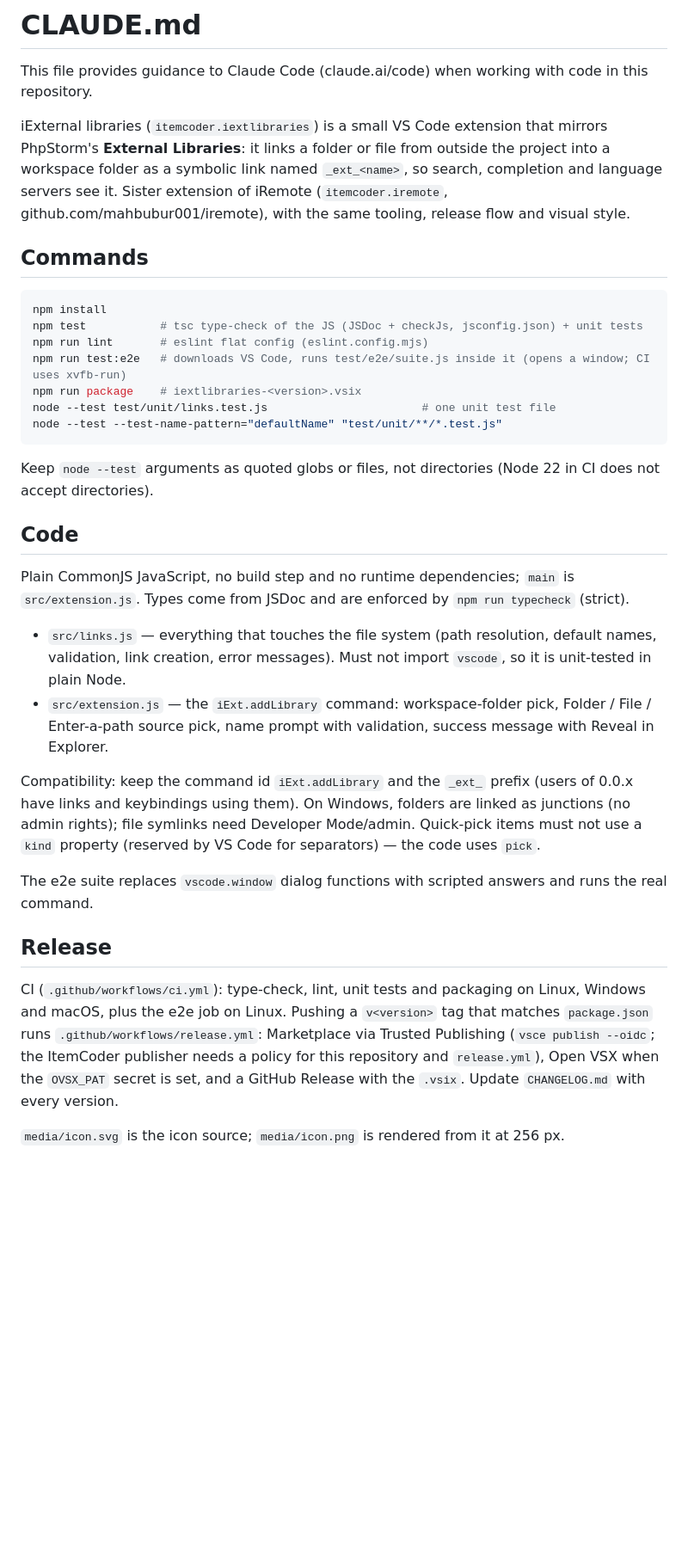
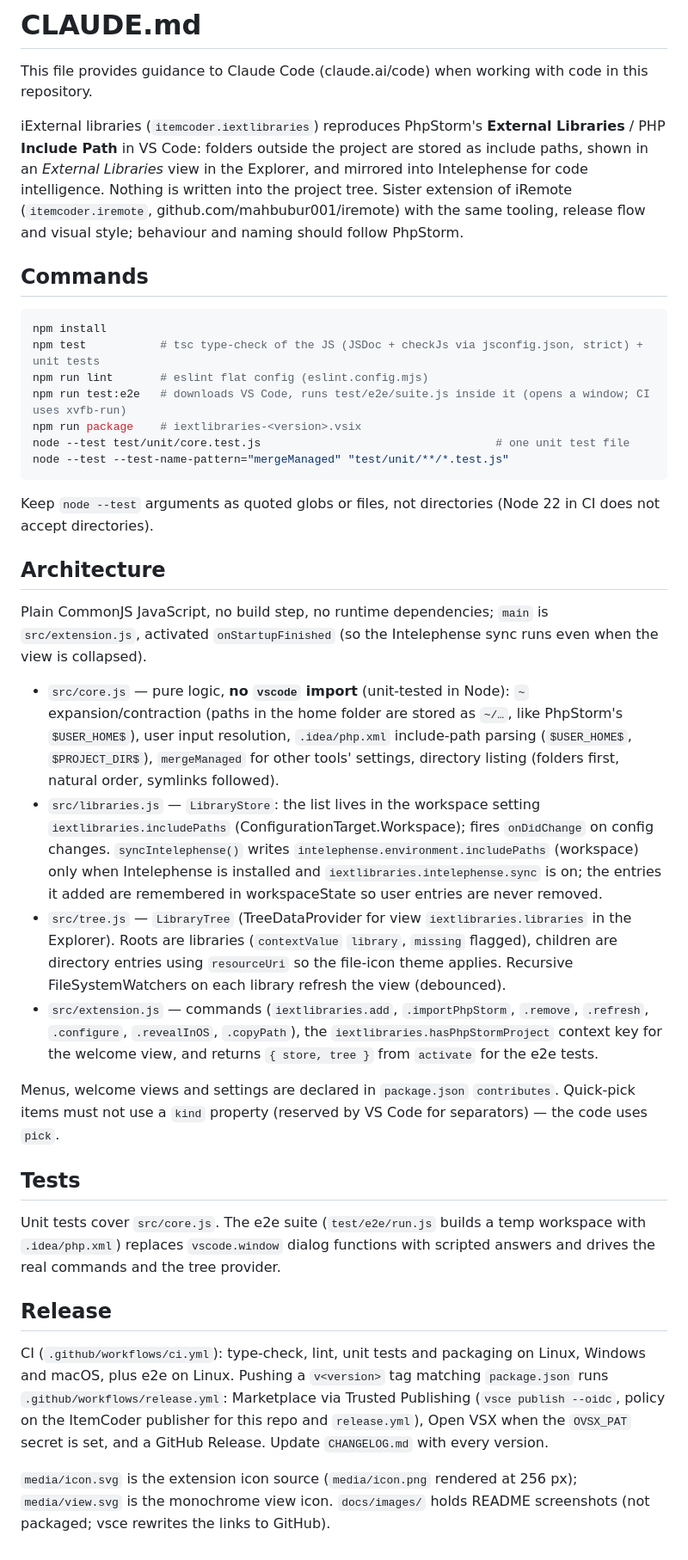
Before and after one commit to mahbubur001/vscode-iextlibraries, a Markdown page: CLAUDE.md, the part around the change. Shown at 86% size. GitHub-like rendering; blank space fills up the shorter version.

````diff
--- a/CLAUDE.md
+++ b/CLAUDE.md
@@ -2,47 +2,61 @@
 
 This file provides guidance to Claude Code (claude.ai/code) when working with code in this repository.
 
-iExternal libraries (`itemcoder.iextlibraries`) is a small VS Code extension that mirrors PhpStorm's **External
-Libraries**: it links a folder or file from outside the project into a workspace folder as a symbolic link named
-`_ext_<name>`, so search, completion and language servers see it. Sister extension of iRemote
-(`itemcoder.iremote`, github.com/mahbubur001/iremote), with the same tooling, release flow and visual style.
+iExternal libraries (`itemcoder.iextlibraries`) reproduces PhpStorm's **External Libraries** / PHP **Include Path** in
+VS Code: folders outside the project are stored as include paths, shown in an *External Libraries* view in the Explorer,
+and mirrored into Intelephense for code intelligence. Nothing is written into the project tree. Sister extension of
+iRemote (`itemcoder.iremote`, github.com/mahbubur001/iremote) with the same tooling, release flow and visual style;
+behaviour and naming should follow PhpStorm.
 
 ## Commands
 
 ```bash
 npm install
-npm test           # tsc type-check of the JS (JSDoc + checkJs, jsconfig.json) + unit tests
+npm test           # tsc type-check of the JS (JSDoc + checkJs via jsconfig.json, strict) + unit tests
 npm run lint       # eslint flat config (eslint.config.mjs)
 npm run test:e2e   # downloads VS Code, runs test/e2e/suite.js inside it (opens a window; CI uses xvfb-run)
 npm run package    # iextlibraries-<version>.vsix
-node --test test/unit/links.test.js                       # one unit test file
-node --test --test-name-pattern="defaultName" "test/unit/**/*.test.js"
+node --test test/unit/core.test.js                                   # one unit test file
+node --test --test-name-pattern="mergeManaged" "test/unit/**/*.test.js"
 ```
 
 Keep `node --test` arguments as quoted globs or files, not directories (Node 22 in CI does not accept directories).
 
-## Code
+## Architecture
 
-Plain CommonJS JavaScript, no build step and no runtime dependencies; `main` is `src/extension.js`. Types come from
-JSDoc and are enforced by `npm run typecheck` (strict).
+Plain CommonJS JavaScript, no build step, no runtime dependencies; `main` is `src/extension.js`, activated
+`onStartupFinished` (so the Intelephense sync runs even when the view is collapsed).
 
-- `src/links.js` — everything that touches the file system (path resolution, default names, validation, link creation,
-  error messages). Must not import `vscode`, so it is unit-tested in plain Node.
-- `src/extension.js` — the `iExt.addLibrary` command: workspace-folder pick, Folder / File / Enter-a-path source pick,
-  name prompt with validation, success message with Reveal in Explorer.
+- `src/core.js` — pure logic, **no `vscode` import** (unit-tested in Node): `~` expansion/contraction (paths in the home
+  folder are stored as `~/…`, like PhpStorm's `$USER_HOME$`), user input resolution, `.idea/php.xml` include-path
+  parsing (`$USER_HOME$`, `$PROJECT_DIR$`), `mergeManaged` for other tools' settings, directory listing (folders first,
+  natural order, symlinks followed).
+- `src/libraries.js` — `LibraryStore`: the list lives in the workspace setting `iextlibraries.includePaths`
+  (ConfigurationTarget.Workspace); fires `onDidChange` on config changes. `syncIntelephense()` writes
+  `intelephense.environment.includePaths` (workspace) only when Intelephense is installed and
+  `iextlibraries.intelephense.sync` is on; the entries it added are remembered in workspaceState so user entries are
+  never removed.
+- `src/tree.js` — `LibraryTree` (TreeDataProvider for view `iextlibraries.libraries` in the Explorer). Roots are
+  libraries (`contextValue` `library`, `missing` flagged), children are directory entries using `resourceUri` so the
+  file-icon theme applies. Recursive FileSystemWatchers on each library refresh the view (debounced).
+- `src/extension.js` — commands (`iextlibraries.add`, `.importPhpStorm`, `.remove`, `.refresh`, `.configure`,
+  `.revealInOS`, `.copyPath`), the `iextlibraries.hasPhpStormProject` context key for the welcome view, and returns
+  `{ store, tree }` from `activate` for the e2e tests.
 
-Compatibility: keep the command id `iExt.addLibrary` and the `_ext_` prefix (users of 0.0.x have links and keybindings
-using them). On Windows, folders are linked as junctions (no admin rights); file symlinks need Developer Mode/admin.
-Quick-pick items must not use a `kind` property (reserved by VS Code for separators) — the code uses `pick`.
+Menus, welcome views and settings are declared in `package.json` `contributes`. Quick-pick items must not use a `kind`
+property (reserved by VS Code for separators) — the code uses `pick`.
 
-The e2e suite replaces `vscode.window` dialog functions with scripted answers and runs the real command.
+## Tests
+
+Unit tests cover `src/core.js`. The e2e suite (`test/e2e/run.js` builds a temp workspace with `.idea/php.xml`)
+replaces `vscode.window` dialog functions with scripted answers and drives the real commands and the tree provider.
 
 ## Release
 
-CI (`.github/workflows/ci.yml`): type-check, lint, unit tests and packaging on Linux, Windows and macOS, plus the e2e
-job on Linux. Pushing a `v<version>` tag that matches `package.json` runs `.github/workflows/release.yml`: Marketplace
-via Trusted Publishing (`vsce publish --oidc`; the ItemCoder publisher needs a policy for this repository and
-`release.yml`), Open VSX when the `OVSX_PAT` secret is set, and a GitHub Release with the `.vsix`. Update
-`CHANGELOG.md` with every version.
+CI (`.github/workflows/ci.yml`): type-check, lint, unit tests and packaging on Linux, Windows and macOS, plus e2e on
+Linux. Pushing a `v<version>` tag matching `package.json` runs `.github/workflows/release.yml`: Marketplace via Trusted
+Publishing (`vsce publish --oidc`, policy on the ItemCoder publisher for this repo and `release.yml`), Open VSX when the
+`OVSX_PAT` secret is set, and a GitHub Release. Update `CHANGELOG.md` with every version.
 
-`media/icon.svg` is the icon source; `media/icon.png` is rendered from it at 256 px.
+`media/icon.svg` is the extension icon source (`media/icon.png` rendered at 256 px); `media/view.svg` is the
+monochrome view icon. `docs/images/` holds README screenshots (not packaged; vsce rewrites the links to GitHub).
````
Also changed, not shown: CHANGELOG.md (+17 -11 lines), README.md (+43 -21 lines), docs/images/external-libraries.png (added).
